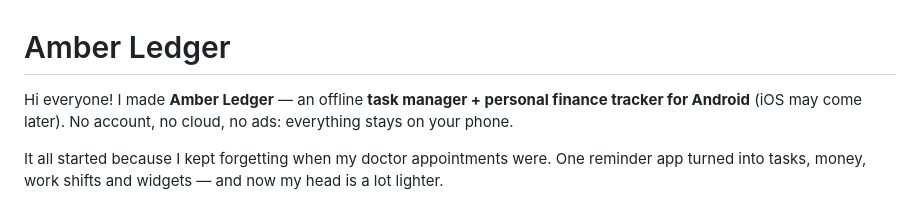
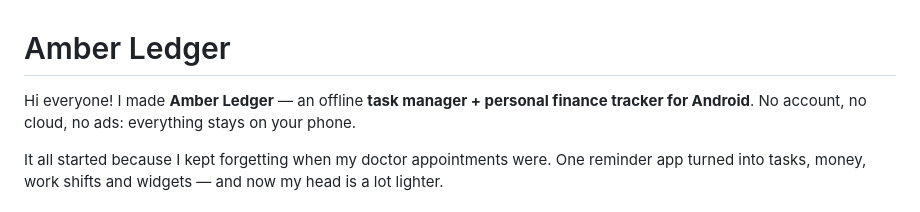
Before and after one commit to sakurasso12/Amber-ledger, a Markdown page: README.md, the part around the change. Rendered like a GitHub page.

Commit message:
README: drop iOS mention

```diff
--- a/README.md
+++ b/README.md
@@ -1,7 +1,7 @@
 # Amber Ledger
 
 Hi everyone! I made **Amber Ledger** — an offline **task manager + personal finance tracker for
-Android** (iOS may come later). No account, no cloud, no ads: everything stays on your phone.
+Android**. No account, no cloud, no ads: everything stays on your phone.
 
 It all started because I kept forgetting when my doctor appointments were. One reminder app turned
 into tasks, money, work shifts and widgets — and now my head is a lot lighter.
```
